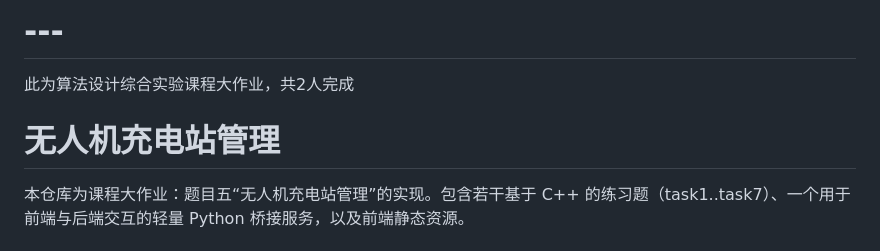
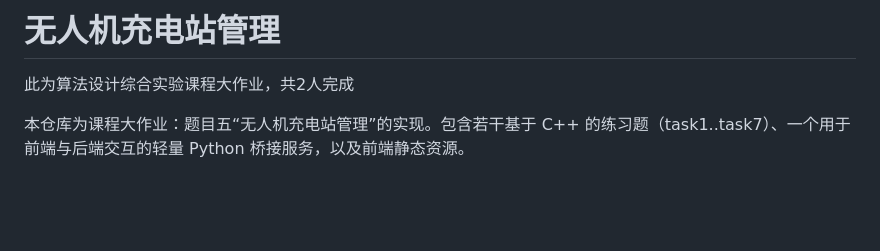
Before and after one commit to Chen-Jingjing8/---, a Markdown page: README.md, the part around the change. Drawn GitHub-style; blank space fills up the shorter version.

Commit message:
修改README文件，加了个标题

```diff
--- a/README.md
+++ b/README.md
@@ -1,6 +1,5 @@
-# ---
+# 无人机充电站管理
 此为算法设计综合实验课程大作业，共2人完成
-# 无人机充电站管理
 
 本仓库为课程大作业：题目五“无人机充电站管理”的实现。包含若干基于 C++ 的练习题（task1..task7）、一个用于前端与后端交互的轻量 Python 桥接服务，以及前端静态资源。
 
```
